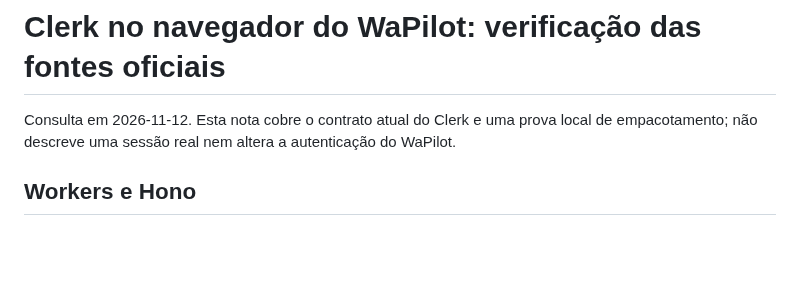
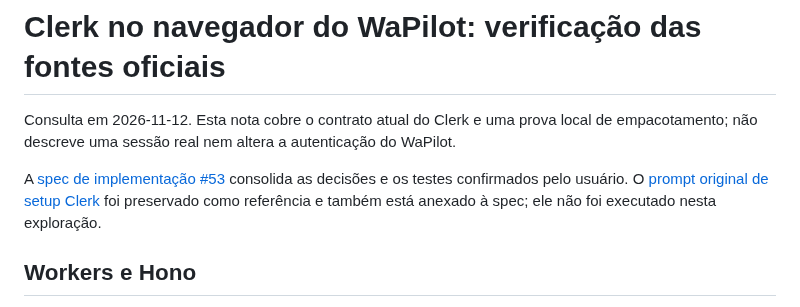
Before and after one commit to luccamordente/mcp-evolution-cloudflare, a Markdown page: docs/research/clerk-worker-auth-current.md, the part around the change. Rendered like a GitHub page; blank space fills up the shorter version.

Commit message:
docs: archive Clerk setup prompt and reference migration spec

```diff
--- a/docs/research/clerk-worker-auth-current.md
+++ b/docs/research/clerk-worker-auth-current.md
@@ -1,6 +1,8 @@
 # Clerk no navegador do WaPilot: verificação das fontes oficiais
 
 Consulta em 2026-11-12. Esta nota cobre o contrato atual do Clerk e uma prova local de empacotamento; não descreve uma sessão real nem altera a autenticação do WaPilot.
+
+A [spec de implementação #53](https://github.com/luccamordente/mcp-evolution-cloudflare/issues/53) consolida as decisões e os testes confirmados pelo usuário. O [prompt original de setup Clerk](clerk-setup-prompt.md) foi preservado como referência e também está anexado à spec; ele não foi executado nesta exploração.
 
 ## Workers e Hono
 
```
Also changed, not shown: docs/research/clerk-setup-prompt.md (added, +239 -0 lines).
